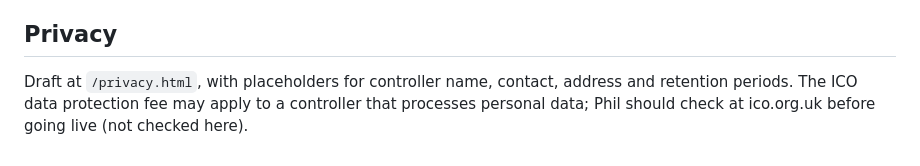
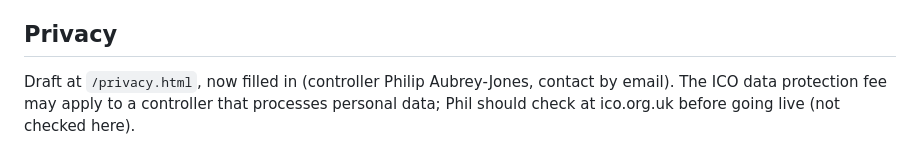
Before and after one commit to aubreyjonesp-design/home-ready-uk, a Markdown page: launch/01_smoke_test_plan.md, the part around the change. Drawn GitHub-style.

Commit message:
Update smoke test plan privacy note

```diff
--- a/launch/01_smoke_test_plan.md
+++ b/launch/01_smoke_test_plan.md
@@ -29,4 +29,4 @@ All three link to the same free calculator, plan and guides, and have the same s
 **Recommendation:** Buttondown for sign-ups (no script, built-in double opt-in, 100 free is enough for a 6-week test; move to MailerLite if we pass it) and GoatCounter for visits. Both are placeholders in the code (`FORM_ACTION` and `GOAT` in build.py) and do nothing until switched on.
 
 ## Privacy
-Draft at `/privacy.html`, with placeholders for controller name, contact, address and retention periods. The ICO data protection fee may apply to a controller that processes personal data; Phil should check at ico.org.uk before going live (not checked here).
+Draft at `/privacy.html`, now filled in (controller Philip Aubrey-Jones, contact by email). The ICO data protection fee may apply to a controller that processes personal data; Phil should check at ico.org.uk before going live (not checked here).
```
